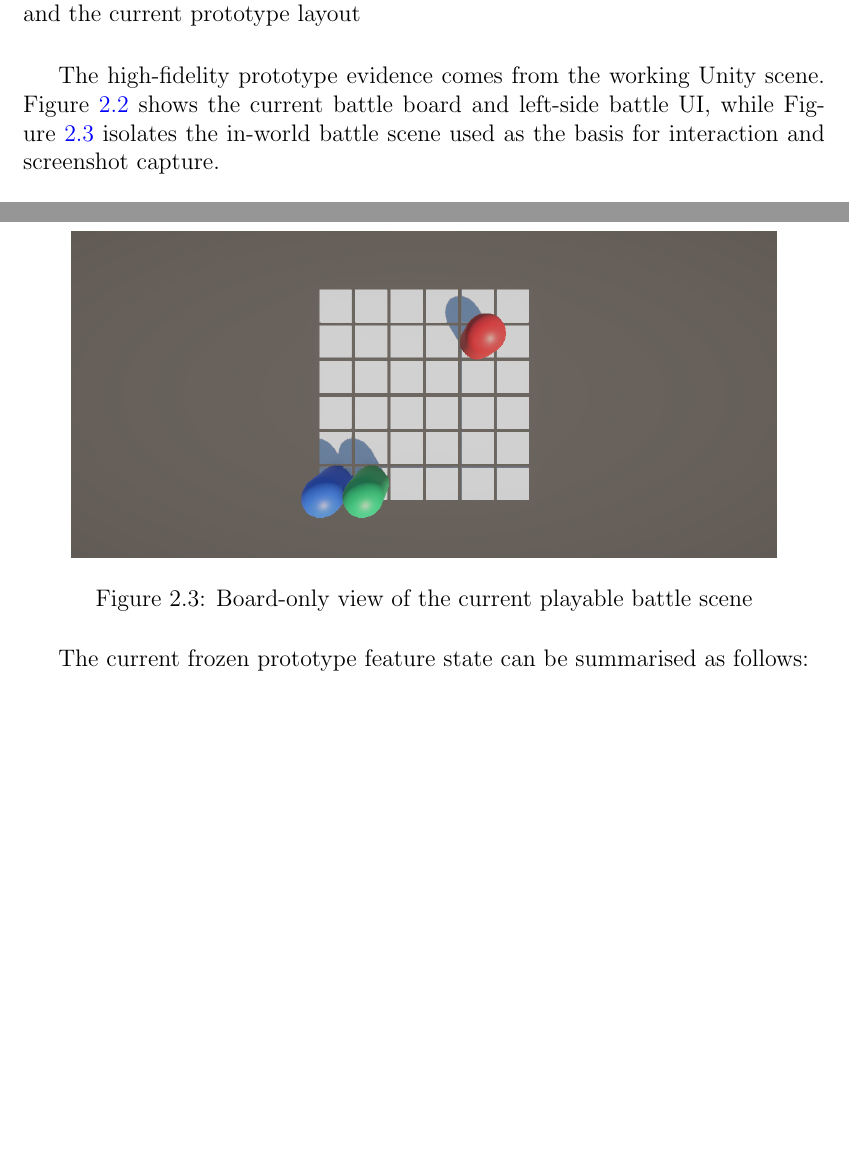
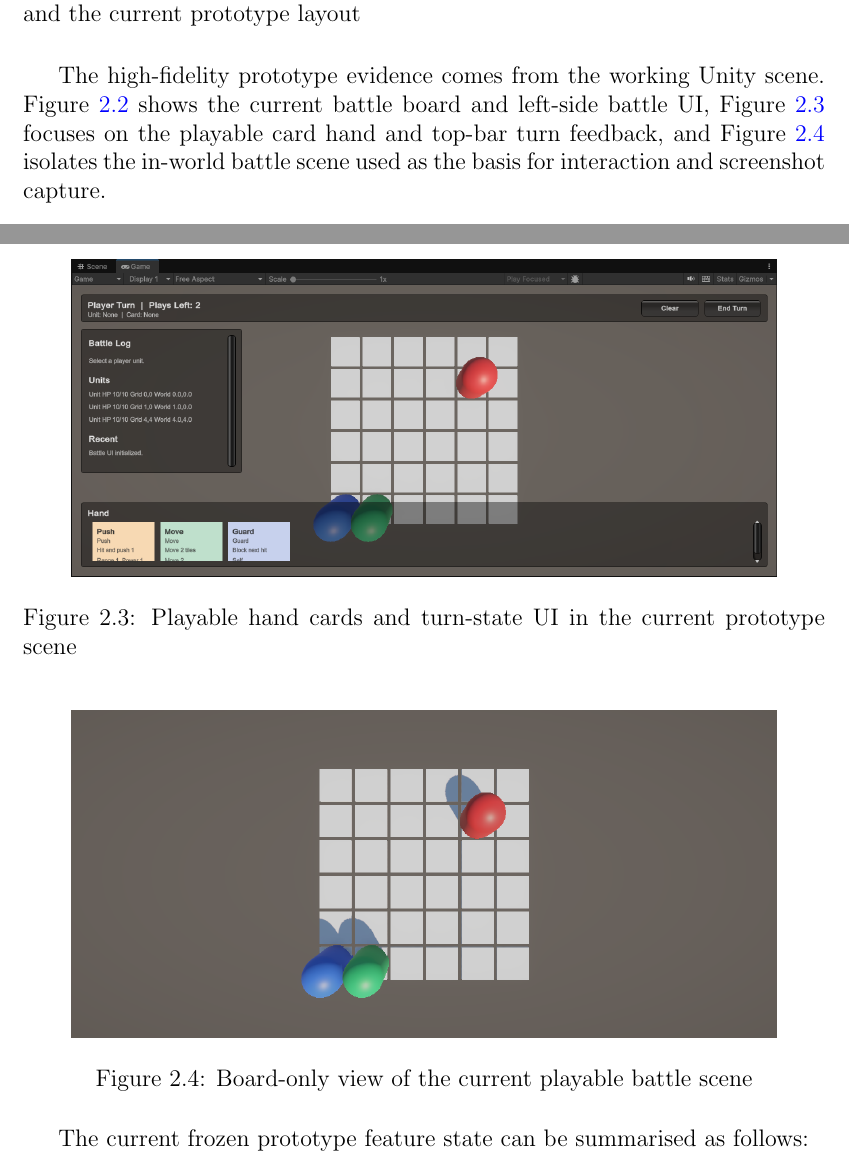
Before and after one commit to hu-zlatan/COMP4135-Group2-Project, a LaTeX document (doc/src/wr2-latex/main.tex, which reads doc/src/wr2-latex/sections/02-prototyping-process.tex): two parts of pages 7 and 8 of 19, joined at a grey line, cut so that both start at the same text, the shorter picture padded with empty space. Compiled offline with pdfLaTeX.

Commit message:
docs: refine WR2 gantt layout and add card evidence

```diff
--- a/doc/src/wr2-latex/sections/02-prototyping-process.tex
+++ b/doc/src/wr2-latex/sections/02-prototyping-process.tex
@@ -13,13 +13,20 @@ Figure~\ref{fig:retrospective-wireframe} shows a retrospective low-fidelity wire
 \label{fig:retrospective-wireframe}
 \end{figure}
 
-The high-fidelity prototype evidence comes from the working Unity scene. Figure~\ref{fig:prototype-evidence} shows the current battle board and left-side battle UI, while Figure~\ref{fig:prototype-board} isolates the in-world battle scene used as the basis for interaction and screenshot capture.
+The high-fidelity prototype evidence comes from the working Unity scene. Figure~\ref{fig:prototype-evidence} shows the current battle board and left-side battle UI, Figure~\ref{fig:prototype-cards} focuses on the playable card hand and top-bar turn feedback, and Figure~\ref{fig:prototype-board} isolates the in-world battle scene used as the basis for interaction and screenshot capture.
 
 \begin{figure}[H]
 \centering
 \includegraphics[width=0.88\textwidth]{media/battleui-play-check.png}
 \caption{Current high-fidelity prototype with battle UI, starter hand, and 6x6 board}
 \label{fig:prototype-evidence}
+\end{figure}
+
+\begin{figure}[H]
+\centering
+\includegraphics[width=0.88\textwidth]{media/card.png}
+\caption{Playable hand cards and turn-state UI in the current prototype scene}
+\label{fig:prototype-cards}
 \end{figure}
 
 \begin{figure}[H]
```
Also changed, not shown: doc/src/wr2-latex/main.pdf, doc/src/wr2-latex/media/card.png (added), doc/src/wr2-latex/media/project-implementation-gantt.png, 1 other file.
